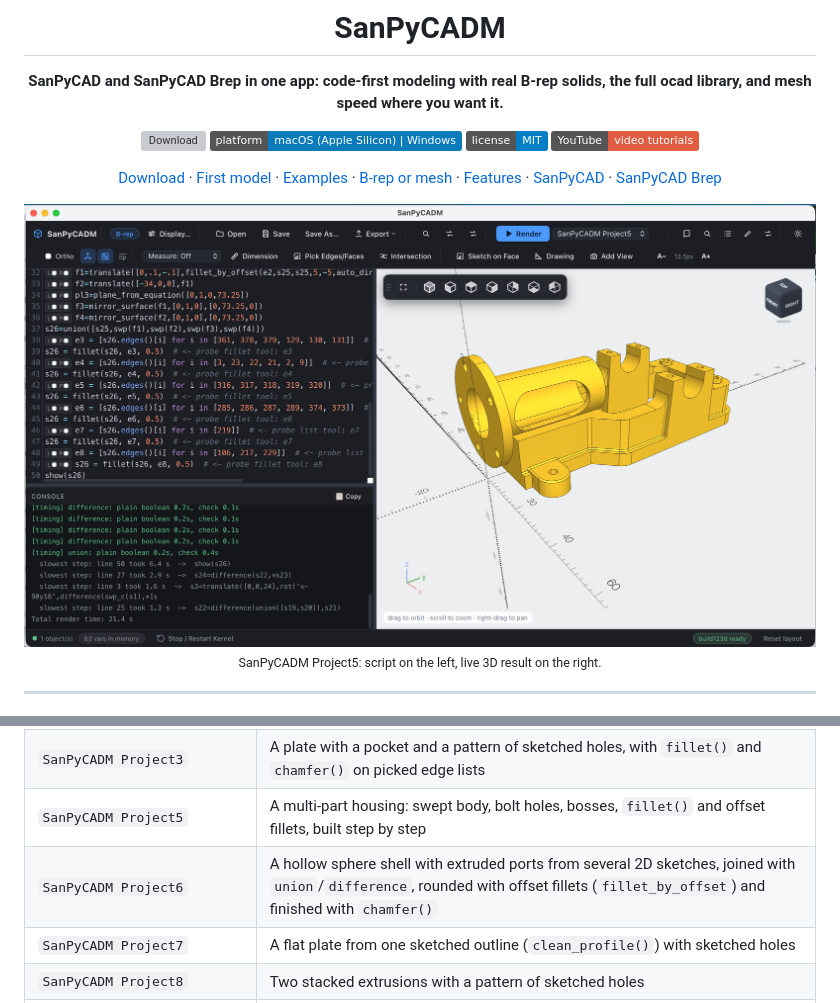
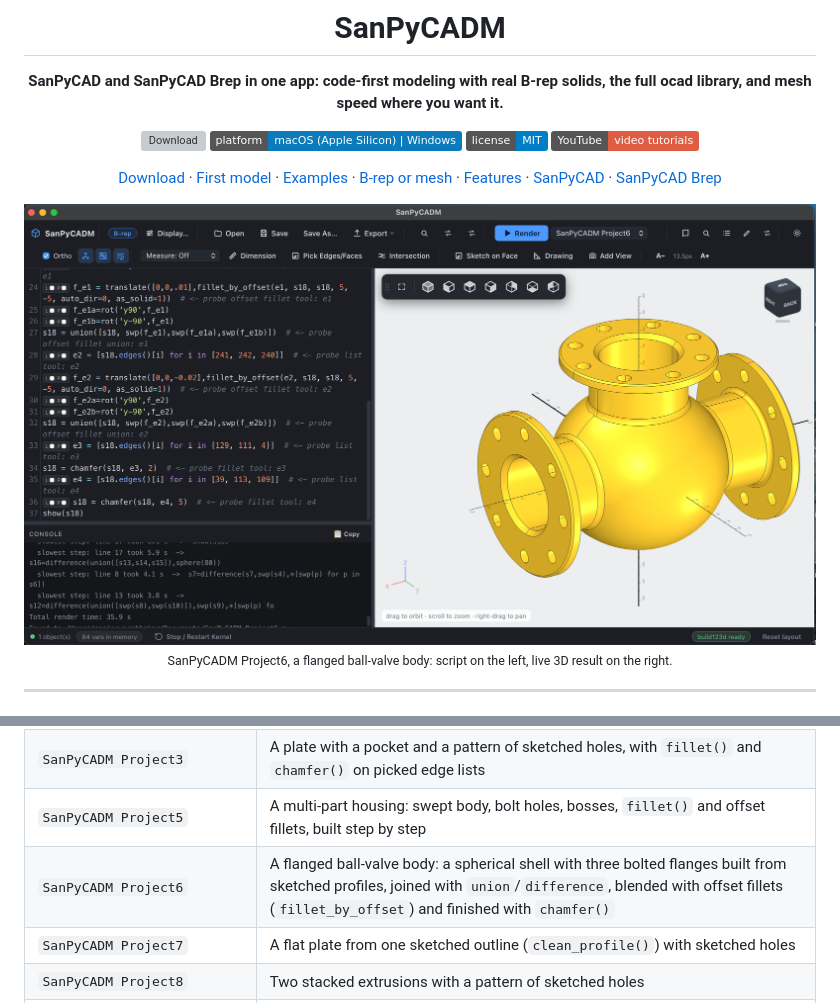
Before and after one commit to sprabhakar2006/SanPyCADM, a Markdown page: README.md, 2 parts joined by grey strips. Drawn GitHub-style; pictures changed too: docs/screenshot-project6.png (added); badges without logos; grey boxes are pictures that could not be loaded.

Commit message:
SanPyCADM: update

```diff
--- a/README.md
+++ b/README.md
@@ -11,9 +11,9 @@
 
 [Download](#download) · [First model](#your-first-model) · [Examples](#examples-and-video-tutorials) · [B-rep or mesh](#choose-per-shape-b-rep-or-mesh) · [Features](#features) · [SanPyCAD](https://github.com/sprabhakar2006/SanPyCAD) · [SanPyCAD Brep](https://github.com/sprabhakar2006/sanpycad-brep)
 
-<img src="docs/screenshot-project5.png" width="820" alt="SanPyCADM: the SanPyCADM Project5 script on the left, the finished filleted housing rendered live on the right">
+<img src="docs/screenshot-project6.png" width="820" alt="SanPyCADM: the SanPyCADM Project6 script on the left, the finished flanged ball-valve body rendered live on the right">
 
-<sub>SanPyCADM Project5: script on the left, live 3D result on the right.</sub>
+<sub>SanPyCADM Project6, a flanged ball-valve body: script on the left, live 3D result on the right.</sub>
 
 </div>
 
@@ -90,7 +90,7 @@ The **Examples** dropdown in the toolbar loads **16 ready-made models**. Most co
 | `wavy_tray_fillet` | A wavy tray with an offset-based fillet (`fillet_by_offset`); the model from the SanPyCADM Project 4 video |
 | `SanPyCADM Project3` | A plate with a pocket and a pattern of sketched holes, with `fillet()` and `chamfer()` on picked edge lists |
 | `SanPyCADM Project5` | A multi-part housing: swept body, bolt holes, bosses, `fillet()` and offset fillets, built step by step |
-| `SanPyCADM Project6` | A hollow sphere shell with extruded ports from several 2D sketches, joined with `union`/`difference`, rounded with offset fillets (`fillet_by_offset`) and finished with `chamfer()` |
+| `SanPyCADM Project6` | A flanged ball-valve body: a spherical shell with three bolted flanges built from sketched profiles, joined with `union`/`difference`, blended with offset fillets (`fillet_by_offset`) and finished with `chamfer()` |
 | `SanPyCADM Project7` | A flat plate from one sketched outline (`clean_profile()`) with sketched holes |
 | `SanPyCADM Project8` | Two stacked extrusions with a pattern of sketched holes |
 | `SanPyCADM Project9` | A swept, filleted multi-body part: `sweep_sec2path`, `solid_from_2surfaces`, `split`, `fillet` and boolean cuts |
```
